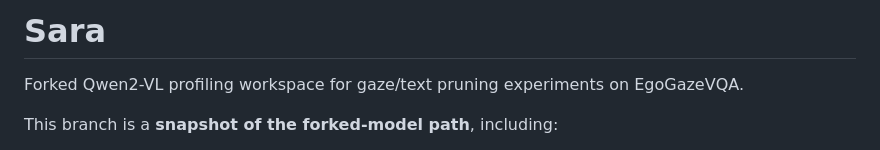
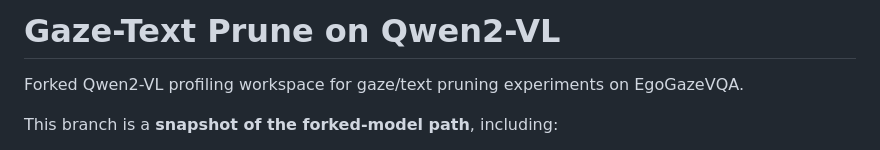
Before and after one commit to juliagontijo/gazetextpruneqwen, a Markdown page: README.md, the part around the change. Drawn GitHub-style.

```diff
--- a/README.md
+++ b/README.md
@@ -1,4 +1,4 @@
-# Sara
+# Gaze-Text Prune on Qwen2-VL
 
 Forked Qwen2-VL profiling workspace for gaze/text pruning experiments on EgoGazeVQA.
 
```
